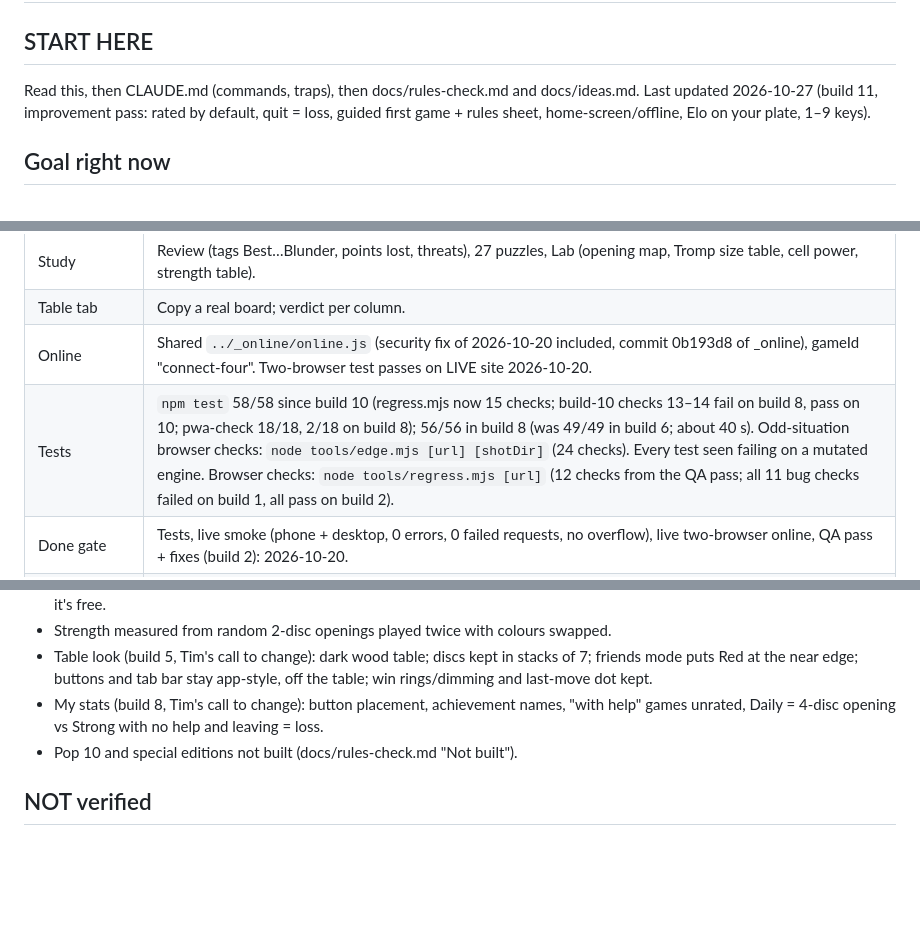
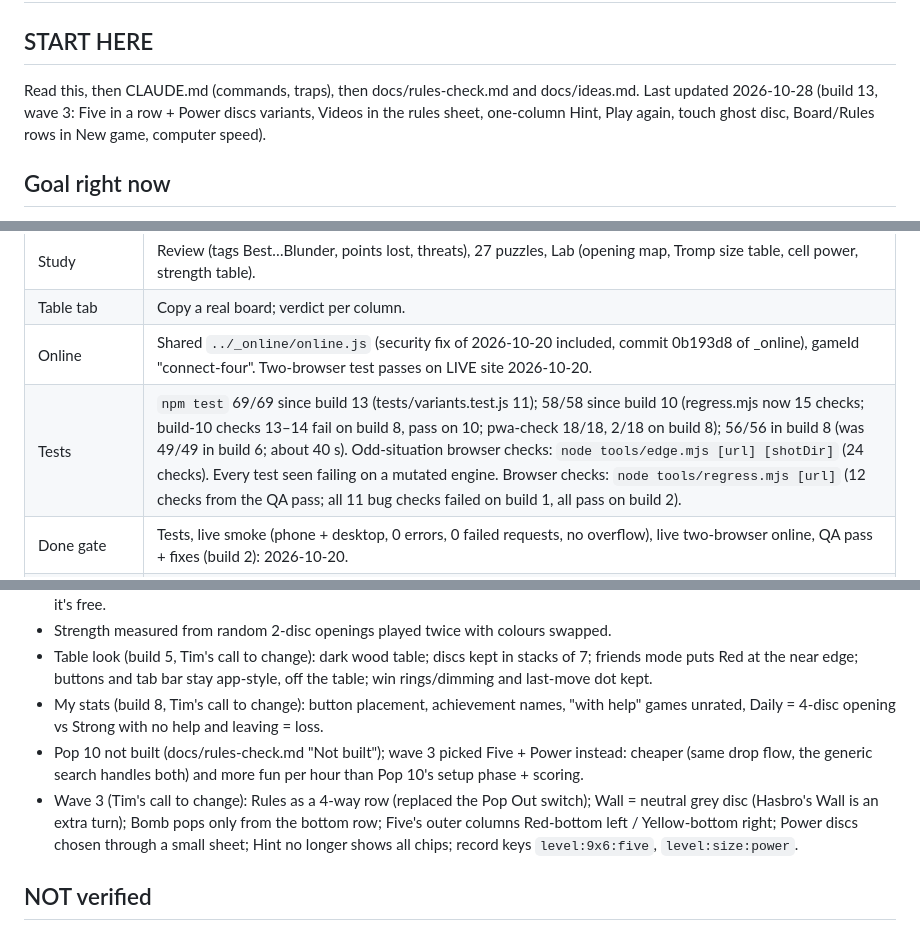
Before and after one commit to TimothyHadfield/connect-four, a Markdown page: progress.md, 3 parts joined by grey strips. Rendered like a GitHub page; blank space fills up the shorter version.

Commit message:
Handoff: build 13 (wave 3 variants, videos, hint, play again, speed)
Co-Authored-By: Claude Opus 5.5 (1M context) <noreply@anthropic.com>

```diff
--- a/progress.md
+++ b/progress.md
@@ -1,7 +1,7 @@
 # progress — Connect Four
 
 ## START HERE
-Read this, then CLAUDE.md (commands, traps), then docs/rules-check.md and docs/ideas.md. Last updated 2026-10-27 (build 11, improvement pass: rated by default, quit = loss, guided first game + rules sheet, home-screen/offline, Elo on your plate, 1–9 keys).
+Read this, then CLAUDE.md (commands, traps), then docs/rules-check.md and docs/ideas.md. Last updated 2026-10-28 (build 13, wave 3: Five in a row + Power discs variants, Videos in the rules sheet, one-column Hint, Play again, touch ghost disc, Board/Rules rows in New game, computer speed).
 
 ## Goal right now
 A Connect Four site in the board-games family: play the computer at measured levels, study games with a perfect solver, check a real table's board, and play friends online. Built as part of Tim's "add risk, clue, battleship, connect four, … to the list of games" wave. Live: https://timothyhadfield.github.io/connect-four/ (repo TimothyHadfield/connect-four).
@@ -16,7 +16,7 @@ A Connect Four site in the board-games family: play the computer at measured lev
 | Study | Review (tags Best…Blunder, points lost, threats), 27 puzzles, Lab (opening map, Tromp size table, cell power, strength table). |
 | Table tab | Copy a real board; verdict per column. |
 | Online | Shared `../_online/online.js` (security fix of 2026-10-20 included, commit 0b193d8 of _online), gameId "connect-four". Two-browser test passes on LIVE site 2026-10-20. |
-| Tests | `npm test` 58/58 since build 10 (regress.mjs now 15 checks; build-10 checks 13–14 fail on build 8, pass on 10; pwa-check 18/18, 2/18 on build 8); 56/56 in build 8 (was 49/49 in build 6; about 40 s). Odd-situation browser checks: `node tools/edge.mjs [url] [shotDir]` (24 checks). Every test seen failing on a mutated engine. Browser checks: `node tools/regress.mjs [url]` (12 checks from the QA pass; all 11 bug checks failed on build 1, all pass on build 2). |
+| Tests | `npm test` 69/69 since build 13 (tests/variants.test.js 11); 58/58 since build 10 (regress.mjs now 15 checks; build-10 checks 13–14 fail on build 8, pass on 10; pwa-check 18/18, 2/18 on build 8); 56/56 in build 8 (was 49/49 in build 6; about 40 s). Odd-situation browser checks: `node tools/edge.mjs [url] [shotDir]` (24 checks). Every test seen failing on a mutated engine. Browser checks: `node tools/regress.mjs [url]` (12 checks from the QA pass; all 11 bug checks failed on build 1, all pass on build 2). |
 | Done gate | Tests, live smoke (phone + desktop, 0 errors, 0 failed requests, no overflow), live two-browser online, QA pass + fixes (build 2): 2026-10-20. |
 | Design pass (build 3) | 2026-10-20: board art (shaded holes, light lip, disc highlight, feet + shadow), win dims the other discs, hover tint only on the frame, status/verdict fixed heights (board never moves at game end, measured 0 px), bigger laptop status/players, Study side panels on laptop, review picker ellipsis, 40px "?" tap area, online card at the top, size-table glyphs bigger. Before/after shots in the manager's scratchpad `design/connect-four/`. |
 | Real-table look (build 5) | 2026-10-20: Play tab is a wooden table (shared `_table` kit: css/table.css + js/game-table.js, byte-for-byte copies; the kit's table.js is renamed game-table.js because js/table.js is this site's Table tab). Board drawn like the real grid: see-through holes, drop slot on each column, ridges, side legs on flared feet, slider bar with pull tab (slides out on New game / Clear). Each player's own discs lie in stacks of 7 at their seat (js/seats.js): yours at the near edge, the opponent's across the table; stacks shrink as discs are played (a disc lifts off), refill on a pop. Phone landscape puts the seats left/right of the board. Research: manager scratchpad `table/connect-four/real.md`, before/after shots there. |
@@ -97,7 +99,8 @@ A Connect Four site in the board-games family: play the computer at measured lev
 - Strength measured from random 2-disc openings played twice with colours swapped.
 - Table look (build 5, Tim's call to change): dark wood table; discs kept in stacks of 7; friends mode puts Red at the near edge; buttons and tab bar stay app-style, off the table; win rings/dimming and last-move dot kept.
 - My stats (build 8, Tim's call to change): button placement, achievement names, "with help" games unrated, Daily = 4-disc opening vs Strong with no help and leaving = loss.
-- Pop 10 and special editions not built (docs/rules-check.md "Not built").
+- Pop 10 not built (docs/rules-check.md "Not built"); wave 3 picked Five + Power instead: cheaper (same drop flow, the generic search handles both) and more fun per hour than Pop 10's setup phase + scoring.
+- Wave 3 (Tim's call to change): Rules as a 4-way row (replaced the Pop Out switch); Wall = neutral grey disc (Hasbro's Wall is an extra turn); Bomb pops only from the bottom row; Five's outer columns Red-bottom left / Yellow-bottom right; Power discs chosen through a small sheet; Hint no longer shows all chips; record keys `level:9x6:five`, `level:size:power`.
 
 ## NOT verified
 - Real iPhone (only WebKit at iPhone size).
```
Also changed, not shown: other parts of progress.md (+3 -0 lines), chat.md (+6 -0 lines).
